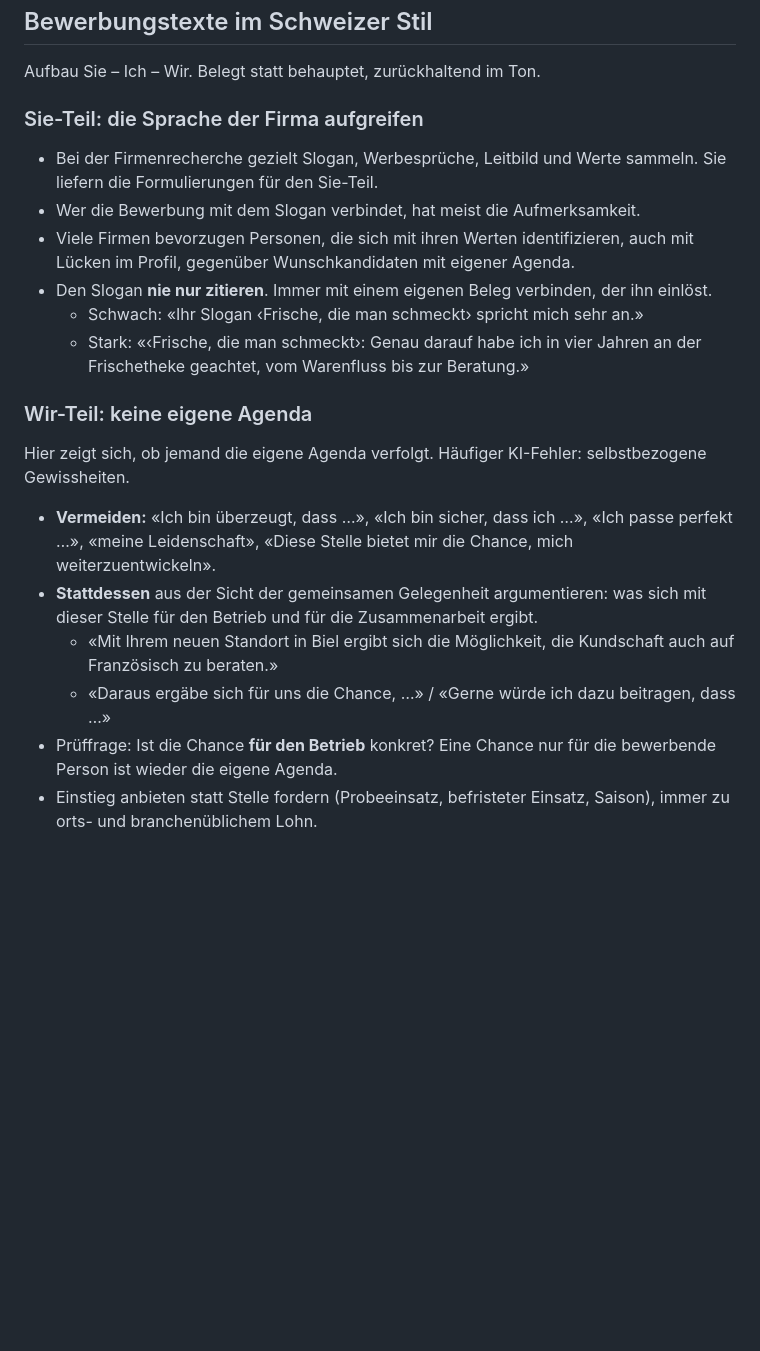
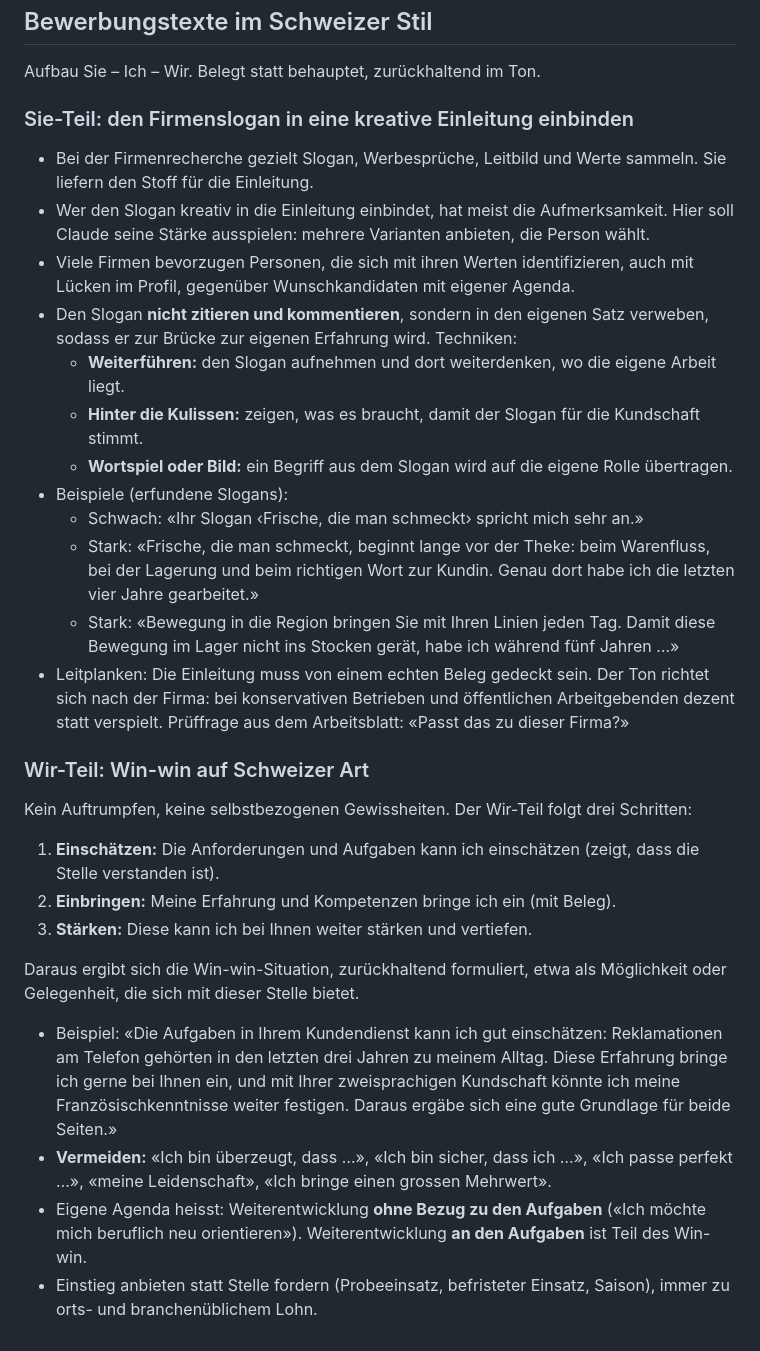
Before and after one commit to erwachsenenbildungdidaktik-blip/Claude-Vibe-Coding, a Markdown page: CLAUDE.md, the part around the change. Drawn GitHub-style; blank space fills up the shorter version.

Commit message:
Leitlinien: Slogan-Einleitung und Wir-Teil präzisiert
Slogan wird kreativ in die Einleitung verwoben statt zitiert.
Wir-Teil folgt drei Schritten (einschätzen, einbringen, stärken)
als Win-win auf Schweizer Art; Weiterentwicklung an den Aufgaben
gehört dazu und ist keine eigene Agenda.

Co-Authored-By: Claude Opus 5.5 <noreply@anthropic.com>
Claude-Session: https://claude.ai/code/session_012j4PqY2LxEoWkvaqXbuBo8

```diff
--- a/CLAUDE.md
+++ b/CLAUDE.md
@@ -44,31 +44,49 @@ in Bewerbungskursen und Einzelcoachings.
 
 Aufbau Sie – Ich – Wir. Belegt statt behauptet, zurückhaltend im Ton.
 
-### Sie-Teil: die Sprache der Firma aufgreifen
+### Sie-Teil: den Firmenslogan in eine kreative Einleitung einbinden
 
 - Bei der Firmenrecherche gezielt Slogan, Werbesprüche, Leitbild und Werte sammeln. Sie liefern
-  die Formulierungen für den Sie-Teil.
-- Wer die Bewerbung mit dem Slogan verbindet, hat meist die Aufmerksamkeit.
+  den Stoff für die Einleitung.
+- Wer den Slogan kreativ in die Einleitung einbindet, hat meist die Aufmerksamkeit. Hier soll
+  Claude seine Stärke ausspielen: mehrere Varianten anbieten, die Person wählt.
 - Viele Firmen bevorzugen Personen, die sich mit ihren Werten identifizieren, auch mit Lücken im
   Profil, gegenüber Wunschkandidaten mit eigener Agenda.
-- Den Slogan **nie nur zitieren**. Immer mit einem eigenen Beleg verbinden, der ihn einlöst.
+- Den Slogan **nicht zitieren und kommentieren**, sondern in den eigenen Satz verweben, sodass er
+  zur Brücke zur eigenen Erfahrung wird. Techniken:
+  - **Weiterführen:** den Slogan aufnehmen und dort weiterdenken, wo die eigene Arbeit liegt.
+  - **Hinter die Kulissen:** zeigen, was es braucht, damit der Slogan für die Kundschaft stimmt.
+  - **Wortspiel oder Bild:** ein Begriff aus dem Slogan wird auf die eigene Rolle übertragen.
+- Beispiele (erfundene Slogans):
   - Schwach: «Ihr Slogan ‹Frische, die man schmeckt› spricht mich sehr an.»
-  - Stark: «‹Frische, die man schmeckt›: Genau darauf habe ich in vier Jahren an der Frischetheke
-    geachtet, vom Warenfluss bis zur Beratung.»
+  - Stark: «Frische, die man schmeckt, beginnt lange vor der Theke: beim Warenfluss, bei der
+    Lagerung und beim richtigen Wort zur Kundin. Genau dort habe ich die letzten vier Jahre
+    gearbeitet.»
+  - Stark: «Bewegung in die Region bringen Sie mit Ihren Linien jeden Tag. Damit diese Bewegung im
+    Lager nicht ins Stocken gerät, habe ich während fünf Jahren …»
+- Leitplanken: Die Einleitung muss von einem echten Beleg gedeckt sein. Der Ton richtet sich nach
+  der Firma: bei konservativen Betrieben und öffentlichen Arbeitgebenden dezent statt verspielt.
+  Prüffrage aus dem Arbeitsblatt: «Passt das zu dieser Firma?»
 
-### Wir-Teil: keine eigene Agenda
+### Wir-Teil: Win-win auf Schweizer Art
 
-Hier zeigt sich, ob jemand die eigene Agenda verfolgt. Häufiger KI-Fehler: selbstbezogene
-Gewissheiten.
+Kein Auftrumpfen, keine selbstbezogenen Gewissheiten. Der Wir-Teil folgt drei Schritten:
 
+1. **Einschätzen:** Die Anforderungen und Aufgaben kann ich einschätzen (zeigt, dass die Stelle
+   verstanden ist).
+2. **Einbringen:** Meine Erfahrung und Kompetenzen bringe ich ein (mit Beleg).
+3. **Stärken:** Diese kann ich bei Ihnen weiter stärken und vertiefen.
+
+Daraus ergibt sich die Win-win-Situation, zurückhaltend formuliert, etwa als Möglichkeit oder
+Gelegenheit, die sich mit dieser Stelle bietet.
+
+- Beispiel: «Die Aufgaben in Ihrem Kundendienst kann ich gut einschätzen: Reklamationen am Telefon
+  gehörten in den letzten drei Jahren zu meinem Alltag. Diese Erfahrung bringe ich gerne bei Ihnen
+  ein, und mit Ihrer zweisprachigen Kundschaft könnte ich meine Französischkenntnisse weiter
+  festigen. Daraus ergäbe sich eine gute Grundlage für beide Seiten.»
 - **Vermeiden:** «Ich bin überzeugt, dass …», «Ich bin sicher, dass ich …», «Ich passe perfekt …»,
-  «meine Leidenschaft», «Diese Stelle bietet mir die Chance, mich weiterzuentwickeln».
-- **Stattdessen** aus der Sicht der gemeinsamen Gelegenheit argumentieren: was sich mit dieser
-  Stelle für den Betrieb und für die Zusammenarbeit ergibt.
-  - «Mit Ihrem neuen Standort in Biel ergibt sich die Möglichkeit, die Kundschaft auch auf
-    Französisch zu beraten.»
-  - «Daraus ergäbe sich für uns die Chance, …» / «Gerne würde ich dazu beitragen, dass …»
-- Prüffrage: Ist die Chance **für den Betrieb** konkret? Eine Chance nur für die bewerbende Person
-  ist wieder die eigene Agenda.
+  «meine Leidenschaft», «Ich bringe einen grossen Mehrwert».
+- Eigene Agenda heisst: Weiterentwicklung **ohne Bezug zu den Aufgaben** («Ich möchte mich
+  beruflich neu orientieren»). Weiterentwicklung **an den Aufgaben** ist Teil des Win-win.
 - Einstieg anbieten statt Stelle fordern (Probeeinsatz, befristeter Einsatz, Saison), immer zu
   orts- und branchenüblichem Lohn.
```
